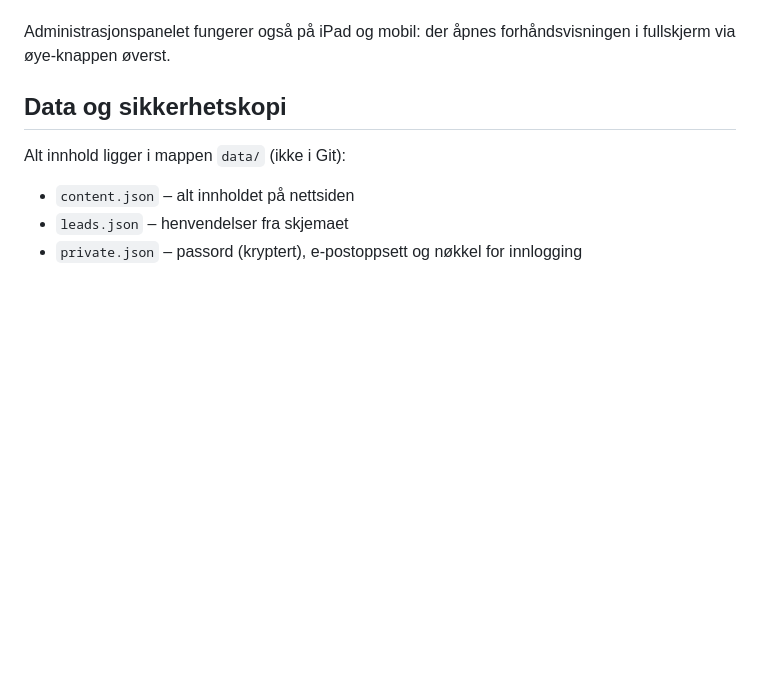
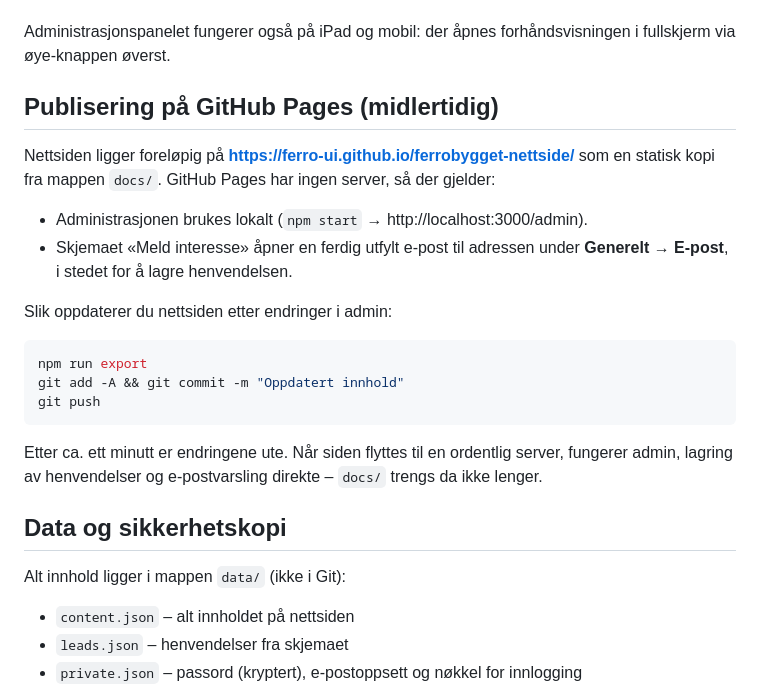
Before and after one commit to Ferro-ui/ferrobygget-nettside, a Markdown page: README.md, the part around the change. Rendered like a GitHub page; blank space fills up the shorter version.

Commit message:
README: publisering på GitHub Pages
Co-Authored-By: Claude Opus 5 <noreply@anthropic.com>

````diff
--- a/README.md
+++ b/README.md
@@ -31,6 +31,23 @@ Vil du bestemme passordet selv ved første oppstart: `ADMIN_PASSWORD=ditt-passor
 Endringer publiseres når du trykker **Lagre og publiser** (eller Cmd/Ctrl + S). Forhåndsvisningen viser den lagrede versjonen, og kan byttes mellom **Desktop**, **iPad** og **Mobil** for å se hvordan siden ser ut på hver skjerm.
 
 Administrasjonspanelet fungerer også på iPad og mobil: der åpnes forhåndsvisningen i fullskjerm via øye-knappen øverst.
+
+## Publisering på GitHub Pages (midlertidig)
+
+Nettsiden ligger foreløpig på **https://ferro-ui.github.io/ferrobygget-nettside/** som en statisk kopi fra mappen `docs/`. GitHub Pages har ingen server, så der gjelder:
+
+- Administrasjonen brukes lokalt (`npm start` → http://localhost:3000/admin).
+- Skjemaet «Meld interesse» åpner en ferdig utfylt e-post til adressen under **Generelt → E-post**, i stedet for å lagre henvendelsen.
+
+Slik oppdaterer du nettsiden etter endringer i admin:
+
+```bash
+npm run export
+git add -A && git commit -m "Oppdatert innhold"
+git push
+```
+
+Etter ca. ett minutt er endringene ute. Når siden flyttes til en ordentlig server, fungerer admin, lagring av henvendelser og e-postvarsling direkte – `docs/` trengs da ikke lenger.
 
 ## Data og sikkerhetskopi
 
````
